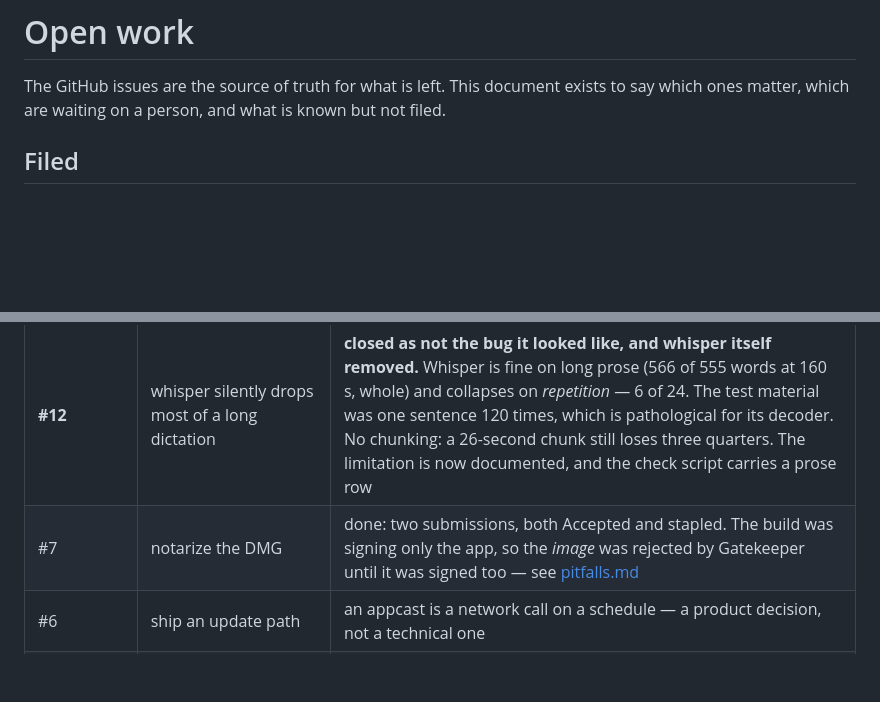
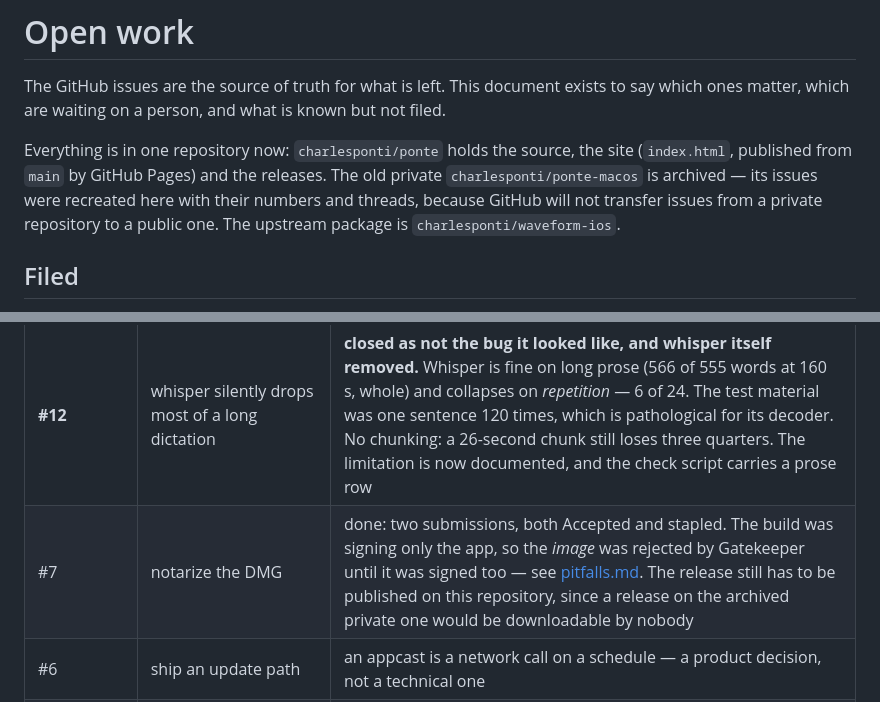
Before and after one commit to charlesponti/ponte, a Markdown page: docs/open-work.md, 2 parts joined by grey strips. GitHub-like rendering; blank space fills up the shorter version.

Commit message:
Note the single-repository arrangement in the docs
One repo holds the source, the site and the releases; the private repository is archived, and its
issues were recreated here with their numbers because GitHub will not transfer issues from private
to public.

```diff
--- a/docs/open-work.md
+++ b/docs/open-work.md
@@ -2,6 +2,11 @@
 
 The GitHub issues are the source of truth for what is left. This document exists to say which ones matter, which
 are waiting on a person, and what is known but not filed.
+
+Everything is in one repository now: `charlesponti/ponte` holds the source, the site (`index.html`, published from
+`main` by GitHub Pages) and the releases. The old private `charlesponti/ponte-macos` is archived — its issues were
+recreated here with their numbers and threads, because GitHub will not transfer issues from a private repository
+to a public one. The upstream package is `charlesponti/waveform-ios`.
 
 ## Filed
 
@@ -23,7 +28,7 @@ the list reads top-down as a work order. Repositories: `charlesponti/ponte-macos
 | | what | notes |
 |---|---|---|
 | **#12** | whisper silently drops most of a long dictation | **closed as not the bug it looked like, and whisper itself removed.** Whisper is fine on long prose (566 of 555 words at 160 s, whole) and collapses on *repetition* — 6 of 24. The test material was one sentence 120 times, which is pathological for its decoder. No chunking: a 26-second chunk still loses three quarters. The limitation is now documented, and the check script carries a prose row |
-| #7 | notarize the DMG | done: two submissions, both Accepted and stapled. The build was signing only the app, so the *image* was rejected by Gatekeeper until it was signed too — see [pitfalls.md](pitfalls.md) |
+| #7 | notarize the DMG | done: two submissions, both Accepted and stapled. The build was signing only the app, so the *image* was rejected by Gatekeeper until it was signed too — see [pitfalls.md](pitfalls.md). The release still has to be published on this repository, since a release on the archived private one would be downloadable by nobody |
 | #6 | ship an update path | an appcast is a network call on a schedule — a product decision, not a technical one |
 | #5 | show the transcript in the HUD while speaking | party trick that costs the watch-the-orb honesty |
 | #4 | local history window | search and re-copy past dictations |
```
